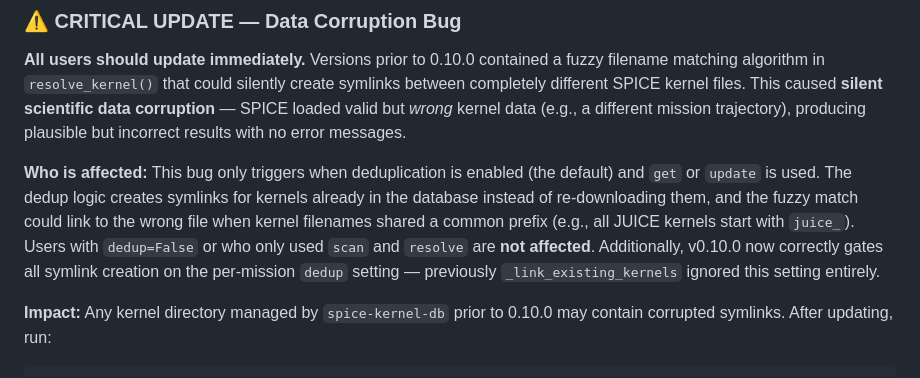
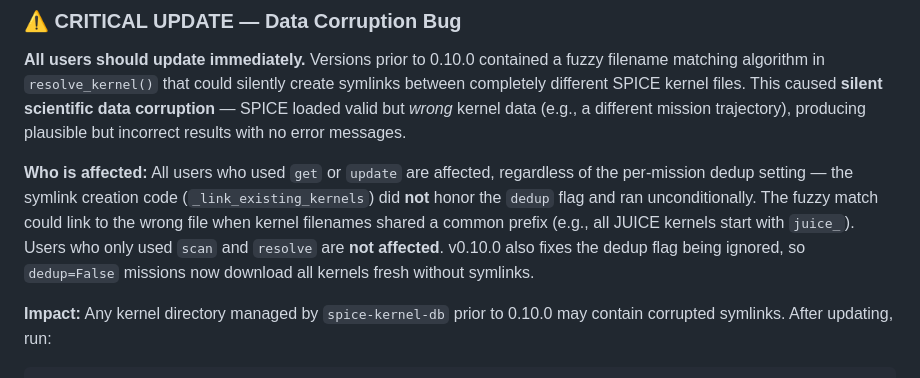
Before and after one commit to michaelaye/spice-kernel-db, a Markdown page: CHANGELOG.md, the part around the change. Drawn GitHub-style.

Commit message:
Fix warning text: all get/update users affected, dedup flag was ignored
The previous warning incorrectly stated only dedup-enabled users were
affected. In fact, _link_existing_kernels ignored the dedup setting
entirely, so ALL get/update users were affected regardless of config.

Co-Authored-By: Claude Opus 4.6 (1M context) <noreply@anthropic.com>

```diff
--- a/CHANGELOG.md
+++ b/CHANGELOG.md
@@ -16,14 +16,14 @@ create symlinks between completely different SPICE kernel files. This caused
 data (e.g., a different mission trajectory), producing plausible but incorrect
 results with no error messages.
 
-**Who is affected:** This bug only triggers when deduplication is enabled (the
-default) and `get` or `update` is used. The dedup logic creates symlinks for
-kernels already in the database instead of re-downloading them, and the fuzzy
-match could link to the wrong file when kernel filenames shared a common prefix
-(e.g., all JUICE kernels start with `juice_`). Users with `dedup=False` or who
-only used `scan` and `resolve` are **not affected**. Additionally, v0.10.0 now
-correctly gates all symlink creation on the per-mission `dedup` setting —
-previously `_link_existing_kernels` ignored this setting entirely.
+**Who is affected:** All users who used `get` or `update` are affected,
+regardless of the per-mission dedup setting — the symlink creation code
+(`_link_existing_kernels`) did **not** honor the `dedup` flag and ran
+unconditionally. The fuzzy match could link to the wrong file when kernel
+filenames shared a common prefix (e.g., all JUICE kernels start with `juice_`).
+Users who only used `scan` and `resolve` are **not affected**. v0.10.0 also
+fixes the dedup flag being ignored, so `dedup=False` missions now download
+all kernels fresh without symlinks.
 
 **Impact:** Any kernel directory managed by `spice-kernel-db` prior to 0.10.0
 may contain corrupted symlinks. After updating, run:
```
Also changed, not shown: README.md (+4 -5 lines).
